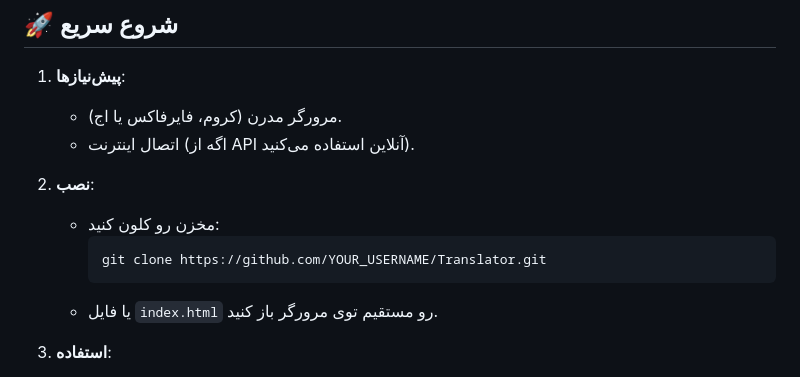
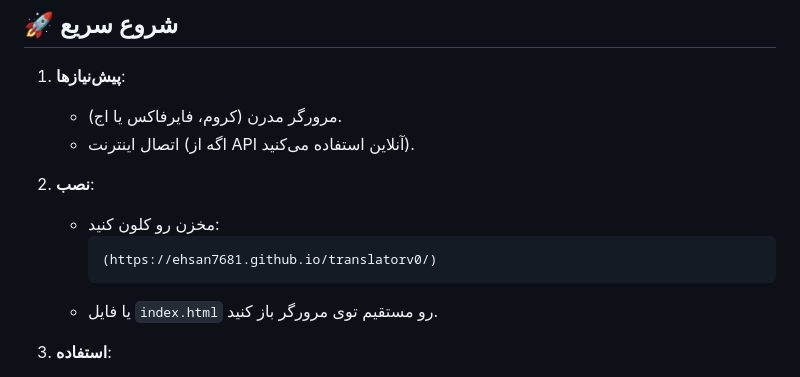
Before and after one commit to Ehsan7681/translatorv0, a Markdown page: README.md, the part around the change. Rendered like a GitHub page.

````diff
--- a/README.md
+++ b/README.md
@@ -28,7 +28,7 @@
 2. **نصب**:
    - مخزن رو کلون کنید:
      ```bash
-     git clone https://github.com/YOUR_USERNAME/Translator.git
+     (https://ehsan7681.github.io/translatorv0/)
      ```
    - یا فایل `index.html` رو مستقیم توی مرورگر باز کنید.
 
````
